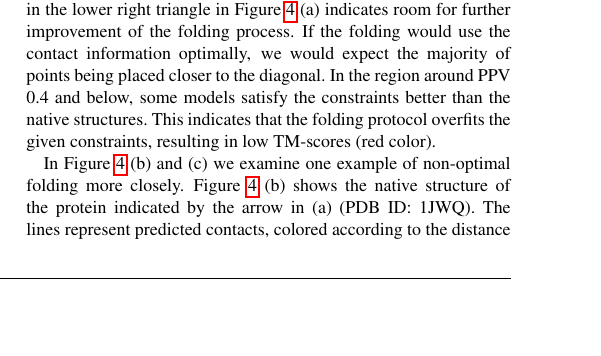
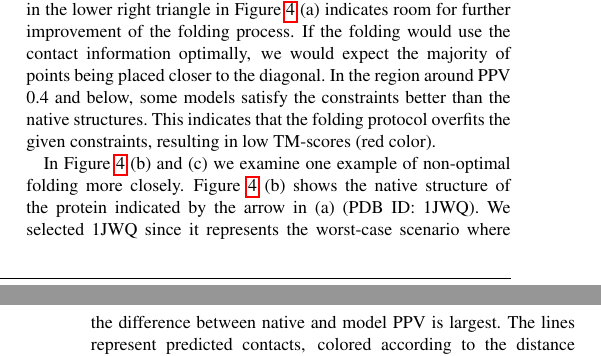
Before and after one commit to ElofssonLab/pcons-fold, a LaTeX paper (paper/pcons_fold.tex): part of one column of page 4 of 7 before the commit and two parts of the columns of pages 4 and 5 of 7 after it, the two joined at a grey line, cut so that both start at the same text, the shorter picture padded with empty space. Compiled offline with pdfLaTeX.

Commit message:
Update paragraph about PPV figure.

```diff
--- a/paper/pcons_fold.tex
+++ b/paper/pcons_fold.tex
@@ -410,7 +410,7 @@ DOPE & 0.46 & 0.36 & 0.32 \\ \botrule
 
 In Figure \ref{fig:qa} (a) PPV values for PconsC contacts on native structures ($x$-axis) are plotted against PPVs on the top-ranked models from PconsFold ($y$-axis). The colors represent the TM-score of the models against the native structures. With an average of 0.55 the PPV is higher for native structures than for the models, which have an average PPV of 0.47. The larger amount of points in the lower right triangle in Figure \ref{fig:qa} (a) indicates room for further improvement of the folding process. If the folding would use the contact information optimally, we would expect the majority of points being placed closer to the diagonal. In the region around PPV 0.4 and below, some models satisfy the constraints better than the native structures. This indicates that the folding protocol overfits the given constraints, resulting in low TM-scores (red color).
 
-In Figure \ref{fig:qa} (b) and (c) we examine one example of non-optimal folding more closely. Figure \ref{fig:qa} (b) shows the native structure of the protein indicated by the arrow in (a) (PDB ID: 1JWQ). The lines represent predicted contacts, colored according to the distance between their C$^{\beta}$ atoms. In case of glycine C$^{\alpha}$ atoms are used instead. The color gradient indicates distances ranging from 4 \AA\ in green over yellow at 10 \AA\ up to red for 20 \AA\ and above. With a PPV of above 0.8 most of the contacts were predicted correctly for this protein. This results in mainly green colored contacts in the native structure in (b). Looking at the contacts in (c) reveals that the helix at the bottom was not optimally packed in the model. Contacts colored in orange and red show that the distance constraints were not sufficiently satisfied by Rosetta. The overall PPV decreased below 0.5 for this model.
+In Figure \ref{fig:qa} (b) and (c) we examine one example of non-optimal folding more closely. Figure \ref{fig:qa} (b) shows the native structure of the protein indicated by the arrow in (a) (PDB ID: 1JWQ). We selected 1JWQ since it represents the worst-case scenario where the difference between native and model PPV is largest. The lines represent predicted contacts, colored according to the distance between their C$^{\beta}$ atoms. In case of glycine C$^{\alpha}$ atoms are used instead. The color gradient indicates distances ranging from 4 \AA\ in green over yellow at 10 \AA\ up to red for 20 \AA\ and above. With a PPV of above 0.8 most of the contacts were predicted correctly for this protein. This results in mainly green colored contacts in the native structure in (b). Looking at the contacts in (c) reveals that the helix at the bottom was not optimally packed in the model. Contacts colored in orange and red show that the distance constraints were not sufficiently satisfied by Rosetta. The overall PPV decreased below 0.5 for this model.
 
 The analysis with MolProbity reveals that the backbone dihedral
 quality of Rosetta models is higher than for EVfold models.
```
